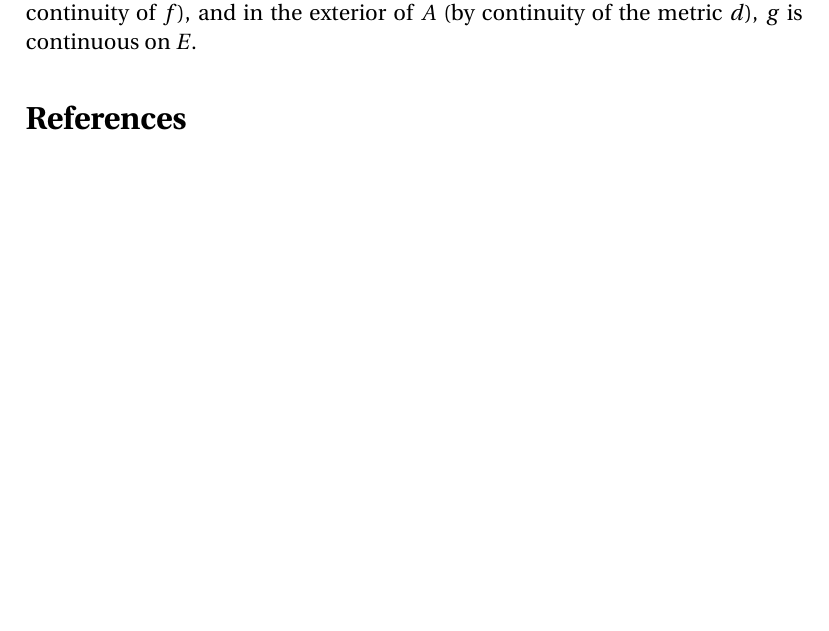
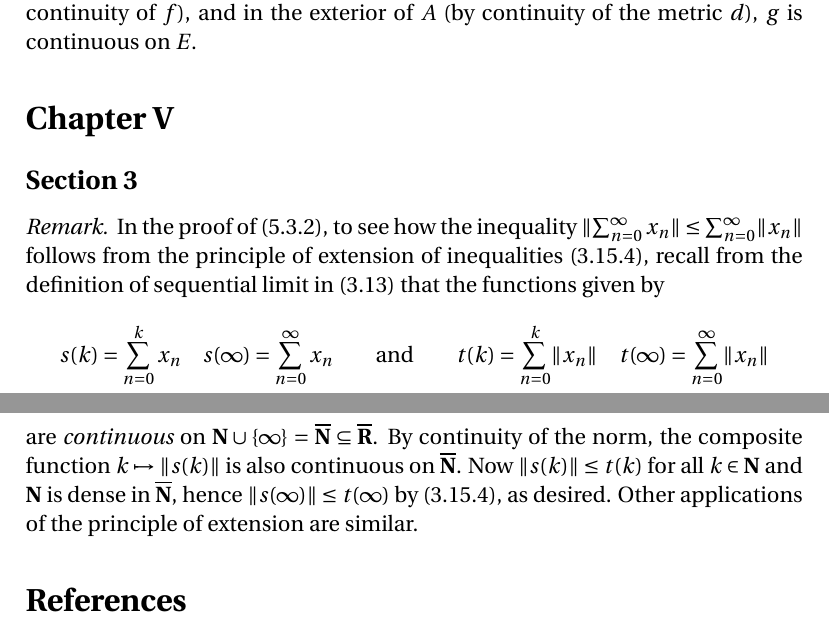
Before and after one commit to blargoner/math-analysis-dieudonne, a LaTeX problem sheet (exercises.tex): part of page 2 of 2 before the commit and two parts of pages 2 and 3 of 3 after it, the two joined at a grey line, cut so that both start at the same text, the shorter picture padded with empty space. Compiled offline with pdfLaTeX.

Commit message:
chapter 5, section 3

```diff
--- a/exercises.tex
+++ b/exercises.tex
@@ -3,13 +3,18 @@
 \documentclass[letterpaper,12pt]{article}
 \usepackage{amsmath,amssymb,amsthm,enumitem,fourier}
 
+\newcommand{\N}{\mathbf{N}}
+\newcommand{\Nex}{\overline{\N}}
 \newcommand{\R}{\mathbf{R}}
 \newcommand{\Rp}{\R_+}
 \newcommand{\Rps}{\Rp^*}
+\newcommand{\Rex}{\overline{\R}}
 
+\newcommand{\union}{\cup}
 \newcommand{\after}{\circ}
 
 \newcommand{\inv}[1]{#1^{-1}}
+\newcommand{\norm}[1]{\lVert{#1}\rVert}
 
 % Theorems
 \theoremstyle{plain}
@@ -64,6 +69,14 @@ In the proof of the Tietze-Urysohn extension theorem~(4.5.1), the idea behind th
 Write \(\rho_x(y)=d(x,y)/d(x,A)\). Since \(1\le f(y)\le 2\) by the reduction, \(\rho_x(y)\ge 1\), \(\rho_x(y)>2\) for \(y\)~sufficiently far from~\(x\), and \(\rho_x(y)\to 1\) as \(y\to x\), it follows that \(\inf_{y\in A}f(y)\rho_x(y)\) reflects values of~\(f(y)\) at \(y\)~nearest to~\(x\). This ensures continuity of~\(g\) on the boundary of~\(A\). Since \(g\)~is also continuous in the interior of~\(A\) (by continuity of~\(f\)), and in the exterior of~\(A\) (by continuity of the metric~\(d\)), \(g\)~is continuous on~\(E\).
 \end{rmk}
 
+\section*{Chapter~V}
+\subsection*{Section~3}
+\begin{rmk}
+In the proof of~(5.3.2), to see how the inequality \(\norm{\sum_{n=0}^{\infty}x_n}\le\sum_{n=0}^{\infty}\norm{x_n}\) follows from the principle of extension of inequalities~(3.15.4), recall from the definition of sequential limit in~(3.13) that the functions given by
+\[s(k)=\sum_{n=0}^k x_n\quad s(\infty)=\sum_{n=0}^{\infty}x_n\qquad\text{and}\qquad t(k)=\sum_{n=0}^k\norm{x_n}\quad t(\infty)=\sum_{n=0}^{\infty}\norm{x_n}\]
+are \emph{continuous} on \(\N\union\{\infty\}=\Nex\subseteq\Rex\). By continuity of the norm, the composite function \(k\mapsto\norm{s(k)}\) is also continuous on~\(\Nex\). Now \(\norm{s(k)}\le t(k)\) for all \(k\in\N\) and \(\N\)~is dense in~\(\Nex\), hence \(\norm{s(\infty)}\le t(\infty)\) by~(3.15.4), as desired. Other applications of the principle of extension are similar.
+\end{rmk}
+
 % References
 \begin{thebibliography}{0}
 \bibitem{dieudonne} Dieudonn\'e, J. \textit{Foundations of Modern Analysis.} Academic Press, 1960.
```
